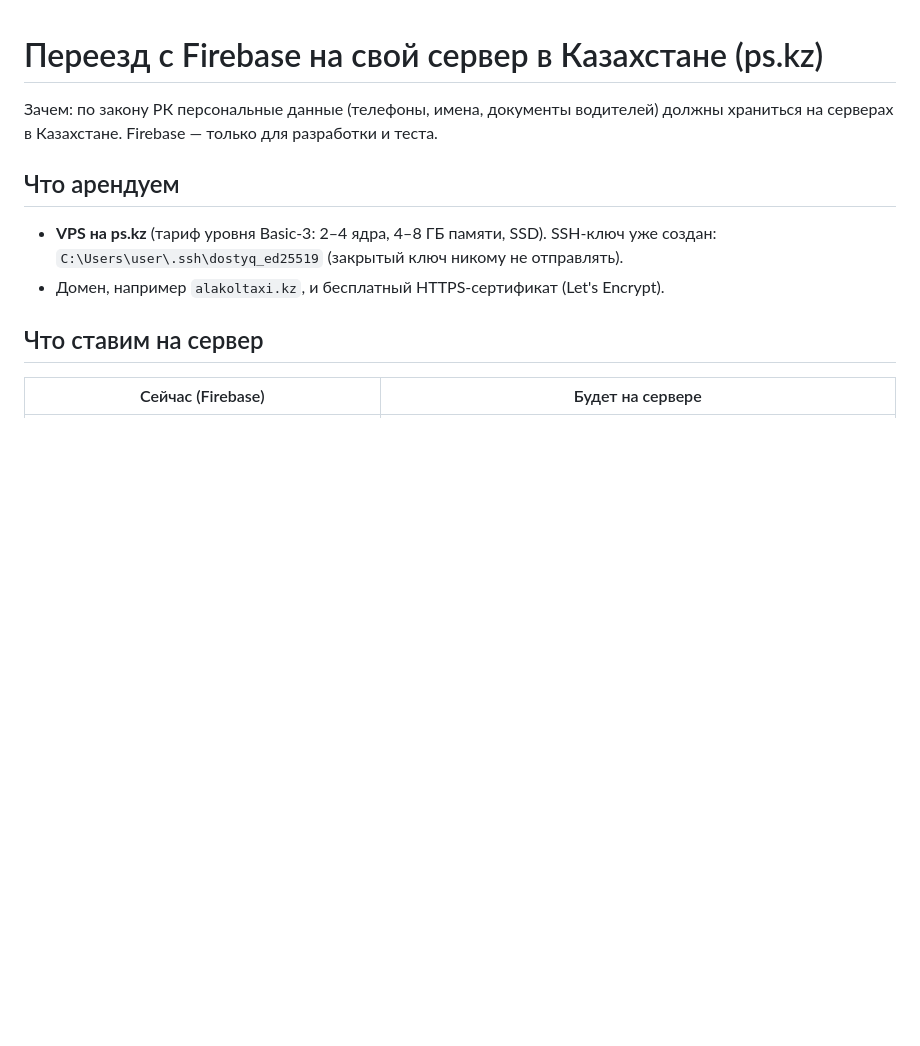
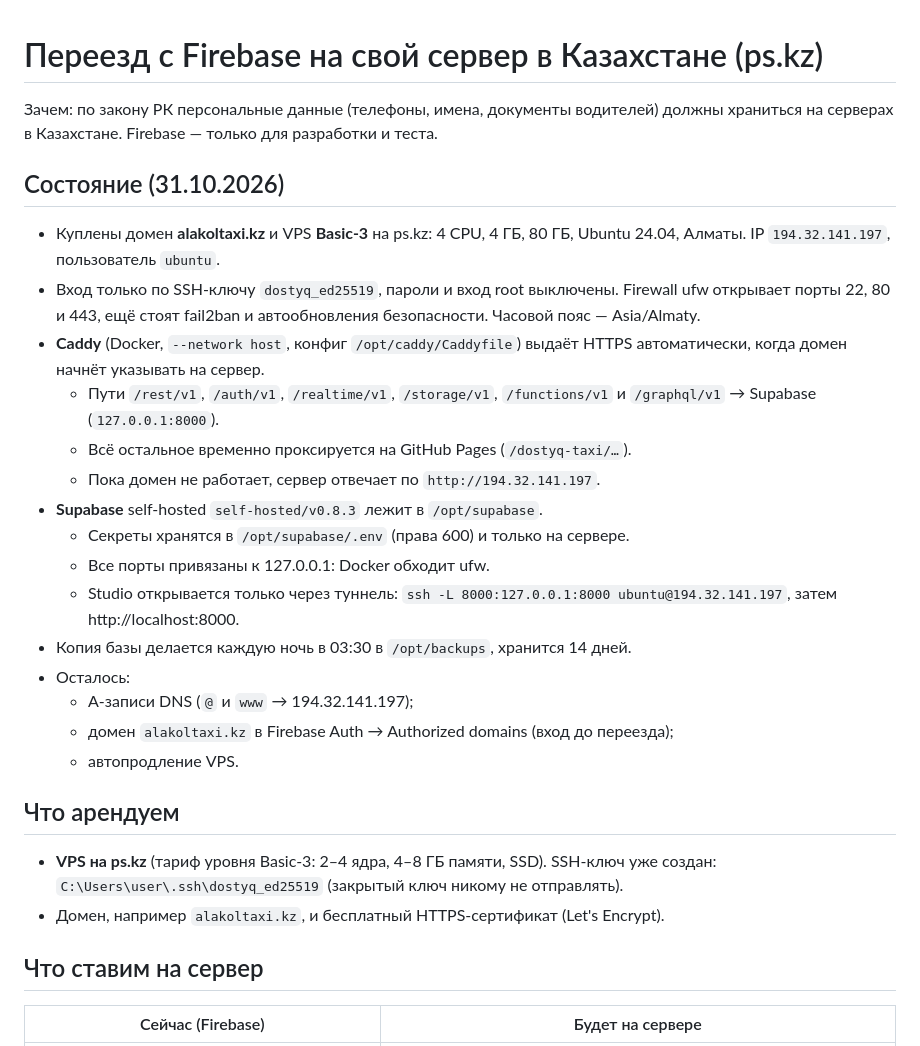
Before and after one commit to qazgroupkz-netizen/dostyq-taxi, a Markdown page: docs/MIGRATION-PS-KZ.md, the part around the change. Rendered like a GitHub page; blank space fills up the shorter version.

Commit message:
Docs: server on ps.kz is set up (Caddy, Supabase, backups) [skip ci]

```diff
--- a/docs/MIGRATION-PS-KZ.md
+++ b/docs/MIGRATION-PS-KZ.md
@@ -1,6 +1,23 @@
 # Переезд с Firebase на свой сервер в Казахстане (ps.kz)
 
 Зачем: по закону РК персональные данные (телефоны, имена, документы водителей) должны храниться на серверах в Казахстане. Firebase — только для разработки и теста.
+
+## Состояние (31.10.2026)
+- Куплены домен **alakoltaxi.kz** и VPS **Basic-3** на ps.kz: 4 CPU, 4 ГБ, 80 ГБ, Ubuntu 24.04, Алматы. IP `194.32.141.197`, пользователь `ubuntu`.
+- Вход только по SSH-ключу `dostyq_ed25519`, пароли и вход root выключены. Firewall ufw открывает порты 22, 80 и 443, ещё стоят fail2ban и автообновления безопасности. Часовой пояс — Asia/Almaty.
+- **Caddy** (Docker, `--network host`, конфиг `/opt/caddy/Caddyfile`) выдаёт HTTPS автоматически, когда домен начнёт указывать на сервер.
+  - Пути `/rest/v1`, `/auth/v1`, `/realtime/v1`, `/storage/v1`, `/functions/v1` и `/graphql/v1` → Supabase (`127.0.0.1:8000`).
+  - Всё остальное временно проксируется на GitHub Pages (`/dostyq-taxi/…`).
+  - Пока домен не работает, сервер отвечает по `http://194.32.141.197`.
+- **Supabase** self-hosted `self-hosted/v0.8.3` лежит в `/opt/supabase`.
+  - Секреты хранятся в `/opt/supabase/.env` (права 600) и только на сервере.
+  - Все порты привязаны к 127.0.0.1: Docker обходит ufw.
+  - Studio открывается только через туннель: `ssh -L 8000:127.0.0.1:8000 ubuntu@194.32.141.197`, затем http://localhost:8000.
+- Копия базы делается каждую ночь в 03:30 в `/opt/backups`, хранится 14 дней.
+- Осталось:
+  - A-записи DNS (`@` и `www` → 194.32.141.197);
+  - домен `alakoltaxi.kz` в Firebase Auth → Authorized domains (вход до переезда);
+  - автопродление VPS.
 
 ## Что арендуем
 - **VPS на ps.kz** (тариф уровня Basic-3: 2–4 ядра, 4–8 ГБ памяти, SSD). SSH-ключ уже создан: `C:\Users\user\.ssh\dostyq_ed25519` (закрытый ключ никому не отправлять).
```
